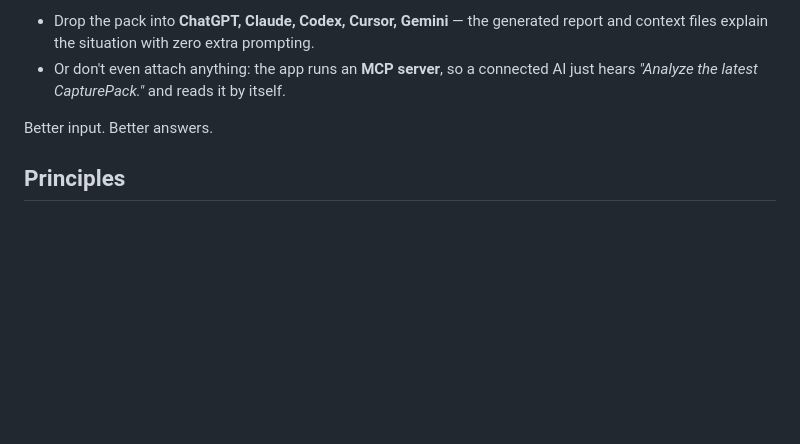
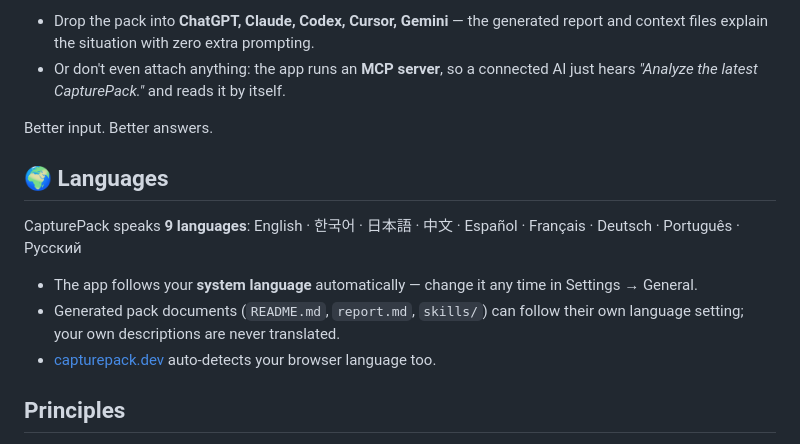
Before and after one commit to r2cuerdame/capturepack, a Markdown page: README.md, the part around the change. Rendered like a GitHub page; blank space fills up the shorter version.

Commit message:
README: 9-language support section
Co-Authored-By: Claude Fable 5 <noreply@anthropic.com>

```diff
--- a/README.md
+++ b/README.md
@@ -55,6 +55,14 @@ A CapturePack is input an AI actually understands:
 
 Better input. Better answers.
 
+## 🌍 Languages
+
+CapturePack speaks **9 languages**: English · 한국어 · 日本語 · 中文 · Español · Français · Deutsch · Português · Русский
+
+- The app follows your **system language** automatically — change it any time in Settings → General.
+- Generated pack documents (`README.md`, `report.md`, `skills/`) can follow their own language setting; your own descriptions are never translated.
+- [capturepack.dev](https://capturepack.dev) auto-detects your browser language too.
+
 ## Principles
 
 Local first · Offline first · Open format · Plugin based · No cloud · No login · No database · No AI dependency · No vendor lock-in.
```
